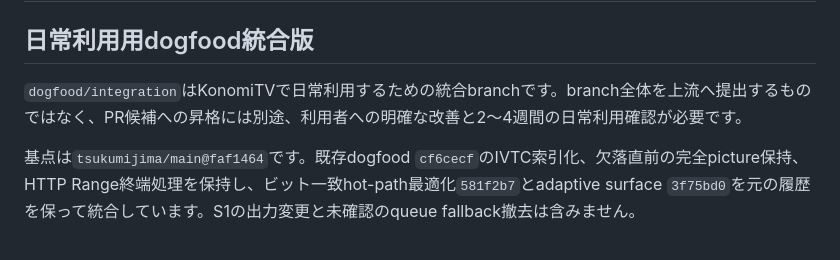
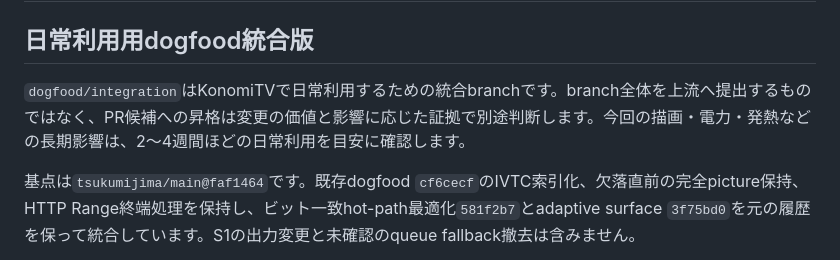
Before and after one commit to libratechw/mpeg2toh264, a Markdown page: README.md, the part around the change. Rendered like a GitHub page.

Commit message:
docs: use impact-proportionate PR evaluation

```diff
--- a/README.md
+++ b/README.md
@@ -2,7 +2,7 @@
 
 ## 日常利用用dogfood統合版
 
-`dogfood/integration`はKonomiTVで日常利用するための統合branchです。branch全体を上流へ提出するものではなく、PR候補への昇格には別途、利用者への明確な改善と2〜4週間の日常利用確認が必要です。
+`dogfood/integration`はKonomiTVで日常利用するための統合branchです。branch全体を上流へ提出するものではなく、PR候補への昇格は変更の価値と影響に応じた証拠で別途判断します。今回の描画・電力・発熱などの長期影響は、2〜4週間ほどの日常利用を目安に確認します。
 
 基点は`tsukumijima/main@faf1464`です。既存dogfood `cf6cecf`のIVTC索引化、欠落直前の完全picture保持、HTTP Range終端処理を保持し、ビット一致hot-path最適化`581f2b7`とadaptive surface `3f75bd0`を元の履歴を保って統合しています。S1の出力変更と未確認のqueue fallback撤去は含みません。
 
```
